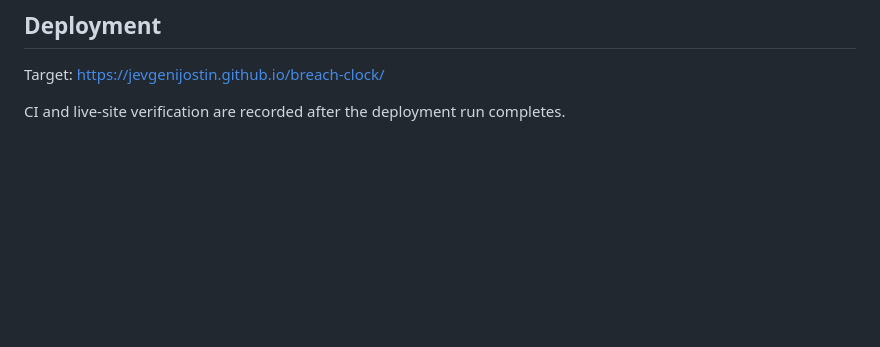
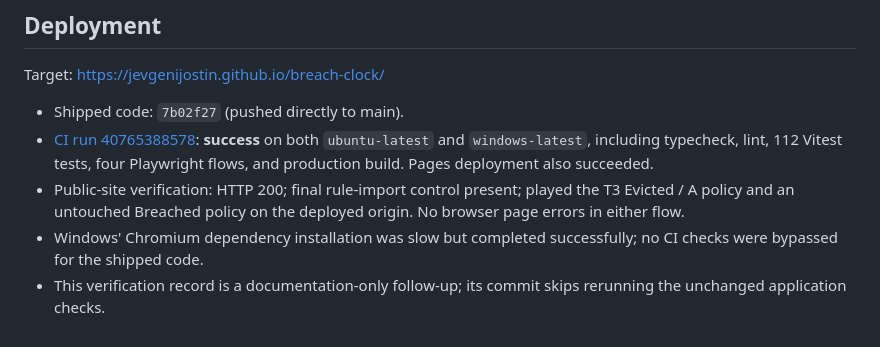
Before and after one commit to jevgenijostin/breach-clock, a Markdown page: BUILD-NOTES.md, the part around the change. Drawn GitHub-style; blank space fills up the shorter version.

Commit message:
Record deployment [skip ci]

```diff
--- a/BUILD-NOTES.md
+++ b/BUILD-NOTES.md
@@ -37,4 +37,8 @@ Fairness for unfamiliar real players; realism or ATT&CK fidelity; comprehensive
 
 Target: https://jevgenijostin.github.io/breach-clock/
 
-CI and live-site verification are recorded after the deployment run completes.
+- Shipped code: `7b02f27` (pushed directly to main).
+- [CI run 40765388578](https://github.com/jevgenijostin/breach-clock/actions/runs/40765388578): **success** on both `ubuntu-latest` and `windows-latest`, including typecheck, lint, 112 Vitest tests, four Playwright flows, and production build. Pages deployment also succeeded.
+- Public-site verification: HTTP 200; final rule-import control present; played the T3 Evicted / A policy and an untouched Breached policy on the deployed origin. No browser page errors in either flow.
+- Windows' Chromium dependency installation was slow but completed successfully; no CI checks were bypassed for the shipped code.
+- This verification record is a documentation-only follow-up; its commit skips rerunning the unchanged application checks.
```
